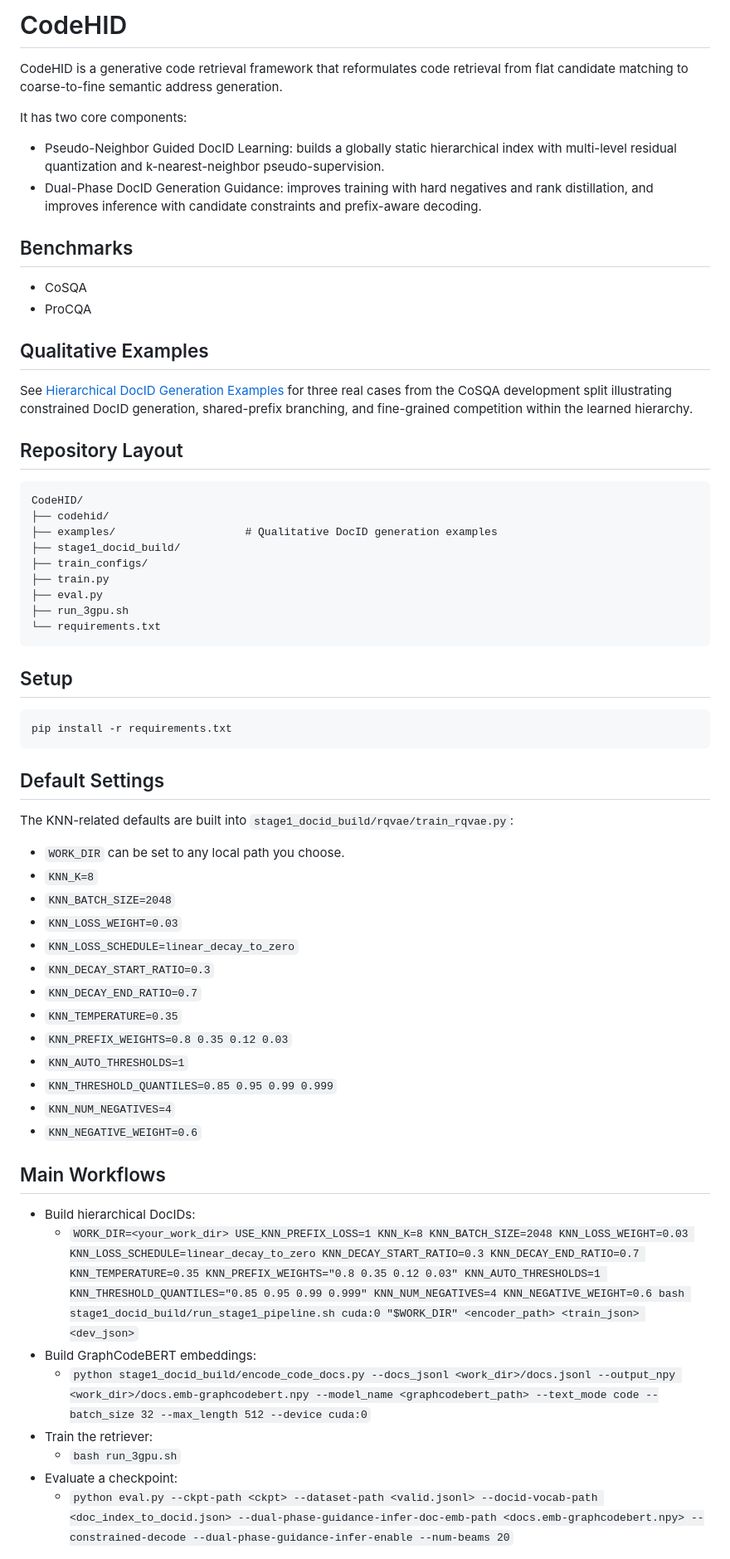
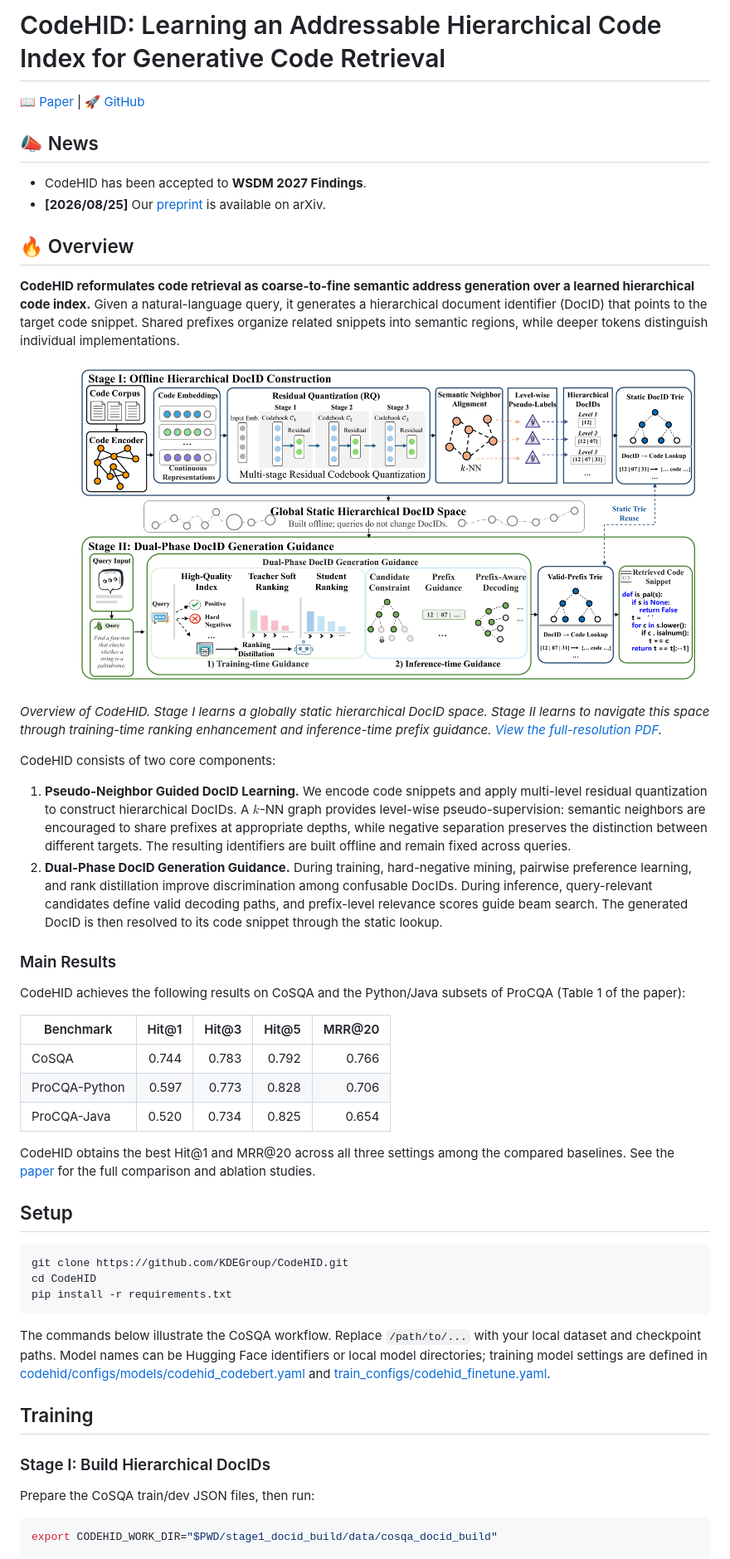
Before and after one commit to KDEGroup/CodeHID, a Markdown page: README.md, the part around one of its changes. Shown at 83% size. GitHub-like rendering; pictures changed too: assets/overall_framework.png (added).

Commit message:
Update README with paper overview and framework figure

````diff
--- a/README.md
+++ b/README.md
@@ -1,67 +1,53 @@
-# CodeHID
+# CodeHID: Learning an Addressable Hierarchical Code Index for Generative Code Retrieval
 
-CodeHID is a generative code retrieval framework that reformulates code retrieval from flat candidate matching to coarse-to-fine semantic address generation.
+[📖 Paper](https://arxiv.org/abs/2608.24089) | [🚀 GitHub](https://github.com/KDEGroup/CodeHID)
 
-It has two core components:
+## 📣 News
 
-- Pseudo-Neighbor Guided DocID Learning: builds a globally static hierarchical index with multi-level residual quantization and k-nearest-neighbor pseudo-supervision.
-- Dual-Phase DocID Generation Guidance: improves training with hard negatives and rank distillation, and improves inference with candidate constraints and prefix-aware decoding.
+- CodeHID has been accepted to **WSDM 2027 Findings**.
+- **[2026/08/25]** Our [preprint](https://arxiv.org/abs/2608.24089) is available on arXiv.
 
-## Benchmarks
+## 🔥 Overview
 
-- CoSQA
-- ProCQA
+**CodeHID reformulates code retrieval as coarse-to-fine semantic address generation over a learned hierarchical code index.** Given a natural-language query, it generates a hierarchical document identifier (DocID) that points to the target code snippet. Shared prefixes organize related snippets into semantic regions, while deeper tokens distinguish individual implementations.
 
-## Qualitative Examples
+![Overview of CodeHID: offline hierarchical DocID construction and dual-phase DocID generation guidance.](assets/overall_framework.png)
 
-See [Hierarchical DocID Generation Examples](examples/docid_generation_cases.md) for three real cases from the CoSQA development split illustrating constrained DocID generation, shared-prefix branching, and fine-grained competition within the learned hierarchy.
+*Overview of CodeHID. Stage I learns a globally static hierarchical DocID space. Stage II learns to navigate this space through training-time ranking enhancement and inference-time prefix guidance. [View the full-resolution PDF](assets/overall_framework.pdf).*
 
-## Repository Layout
+CodeHID consists of two core components:
 
-```text
-CodeHID/
-├── codehid/
-├── examples/                    # Qualitative DocID generation examples
-├── stage1_docid_build/
-├── train_configs/
-├── train.py
-├── eval.py
-├── run_3gpu.sh
-└── requirements.txt
-```
+1. **Pseudo-Neighbor Guided DocID Learning.** We encode code snippets and apply multi-level residual quantization to construct hierarchical DocIDs. A $k$-NN graph provides level-wise pseudo-supervision: semantic neighbors are encouraged to share prefixes at appropriate depths, while negative separation preserves the distinction between different targets. The resulting identifiers are built offline and remain fixed across queries.
+2. **Dual-Phase DocID Generation Guidance.** During training, hard-negative mining, pairwise preference learning, and rank distillation improve discrimination among confusable DocIDs. During inference, query-relevant candidates define valid decoding paths, and prefix-level relevance scores guide beam search. The generated DocID is then resolved to its code snippet through the static lookup.
+
+### Main Results
+
+CodeHID achieves the following results on CoSQA and the Python/Java subsets of ProCQA (Table 1 of the paper):
+
+| Benchmark | Hit@1 | Hit@3 | Hit@5 | MRR@20 |
+| --- | ---: | ---: | ---: | ---: |
+| CoSQA | 0.744 | 0.783 | 0.792 | 0.766 |
+| ProCQA-Python | 0.597 | 0.773 | 0.828 | 0.706 |
+| ProCQA-Java | 0.520 | 0.734 | 0.825 | 0.654 |
+
+CodeHID obtains the best Hit@1 and MRR@20 across all three settings among the compared baselines. See the [paper](https://arxiv.org/abs/2608.24089) for the full comparison and ablation studies.
 
 ## Setup
 
 ```bash
+git clone https://github.com/KDEGroup/CodeHID.git
+cd CodeHID
 pip install -r requirements.txt
 ```
 
-## Default Settings
+The commands below illustrate the CoSQA workflow. Replace `/path/to/...` with your local dataset and checkpoint paths. Model names can be Hugging Face identifiers or local model directories; training model settings are defined in [codehid/configs/models/codehid_codebert.yaml](codehid/configs/models/codehid_codebert.yaml) and [train_configs/codehid_finetune.yaml](train_configs/codehid_finetune.yaml).
 
-The KNN-related defaults are built into `stage1_docid_build/rqvae/train_rqvae.py`:
+## Training
 
-- `WORK_DIR` can be set to any local path you choose.
-- `KNN_K=8`
-- `KNN_BATCH_SIZE=2048`
-- `KNN_LOSS_WEIGHT=0.03`
-- `KNN_LOSS_SCHEDULE=linear_decay_to_zero`
-- `KNN_DECAY_START_RATIO=0.3`
-- `KNN_DECAY_END_RATIO=0.7`
-- `KNN_TEMPERATURE=0.35`
-- `KNN_PREFIX_WEIGHTS=0.8 0.35 0.12 0.03`
-- `KNN_AUTO_THRESHOLDS=1`
-- `KNN_THRESHOLD_QUANTILES=0.85 0.95 0.99 0.999`
-- `KNN_NUM_NEGATIVES=4`
-- `KNN_NEGATIVE_WEIGHT=0.6`
+### Stage I: Build Hierarchical DocIDs
 
-## Main Workflows
+Prepare the CoSQA train/dev JSON files, then run:
 
-- Build hierarchical DocIDs:
-  - `WORK_DIR=<your_work_dir> USE_KNN_PREFIX_LOSS=1 KNN_K=8 KNN_BATCH_SIZE=2048 KNN_LOSS_WEIGHT=0.03 KNN_LOSS_SCHEDULE=linear_decay_to_zero KNN_DECAY_START_RATIO=0.3 KNN_DECAY_END_RATIO=0.7 KNN_TEMPERATURE=0.35 KNN_PREFIX_WEIGHTS="0.8 0.35 0.12 0.03" KNN_AUTO_THRESHOLDS=1 KNN_THRESHOLD_QUANTILES="0.85 0.95 0.99 0.999" KNN_NUM_NEGATIVES=4 KNN_NEGATIVE_WEIGHT=0.6 bash stage1_docid_build/run_stage1_pipeline.sh cuda:0 "$WORK_DIR" <encoder_path> <train_json> <dev_json>`
-- Build GraphCodeBERT embeddings:
-  - `python stage1_docid_build/encode_code_docs.py --docs_jsonl <work_dir>/docs.jsonl --output_npy <work_dir>/docs.emb-graphcodebert.npy --model_name <graphcodebert_path> --text_mode code --batch_size 32 --max_length 512 --device cuda:0`
-- Train the retriever:
-  - `bash run_3gpu.sh`
-- Evaluate a checkpoint:
-  - `python eval.py --ckpt-path <ckpt> --dataset-path <valid.jsonl> --docid-vocab-path <doc_index_to_docid.json> --dual-phase-guidance-infer-doc-emb-path <docs.emb-graphcodebert.npy> --constrained-decode --dual-phase-guidance-infer-enable --num-beams 20`
+```bash
+export CODEHID_WORK_DIR="$PWD/stage1_docid_build/data/cosqa_docid_build"
 
````
Also changed, not shown: other parts of README.md (+74 -4 lines), 1 other file.
